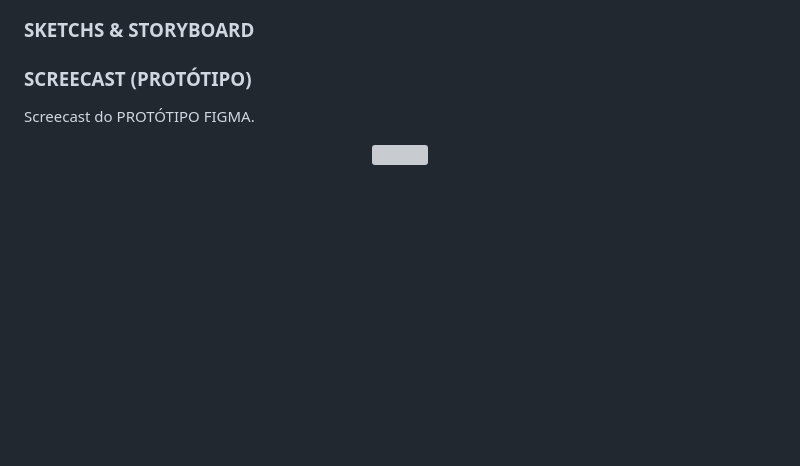
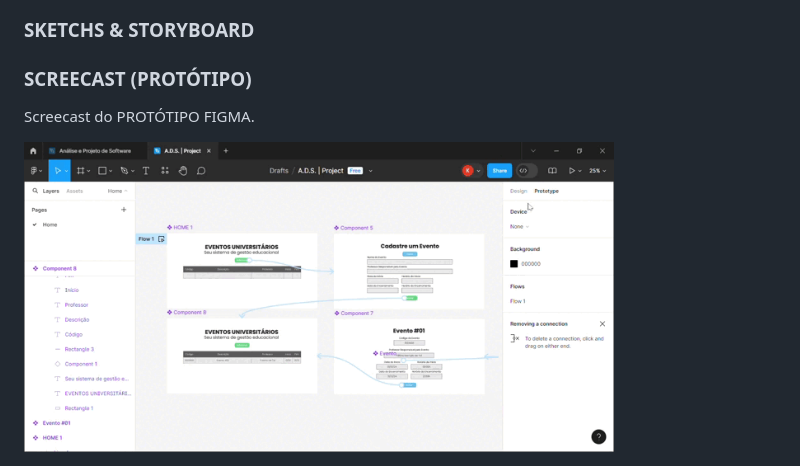
Before and after one commit to liralves/ads.github.io, a Markdown page: README.md, the part around one of its changes. Drawn GitHub-style; blank space fills up the shorter version; grey boxes are pictures that could not be loaded.

```diff
--- a/README.md
+++ b/README.md
@@ -49,5 +49,5 @@ Abaixo, é possível visualizar imagens do BOARD e BACKLOG do desenvolvimento do
 <p align="justify">
   Screecast do PROTÓTIPO FIGMA.</p>
 <p align="center">
-   <img height="310" src="">
+   <img height="310" src="SCREECAST_VIDEO(1).gif" align="left">
 </p>
```
Also changed, not shown: other parts of README.md (+0 -3 lines).
